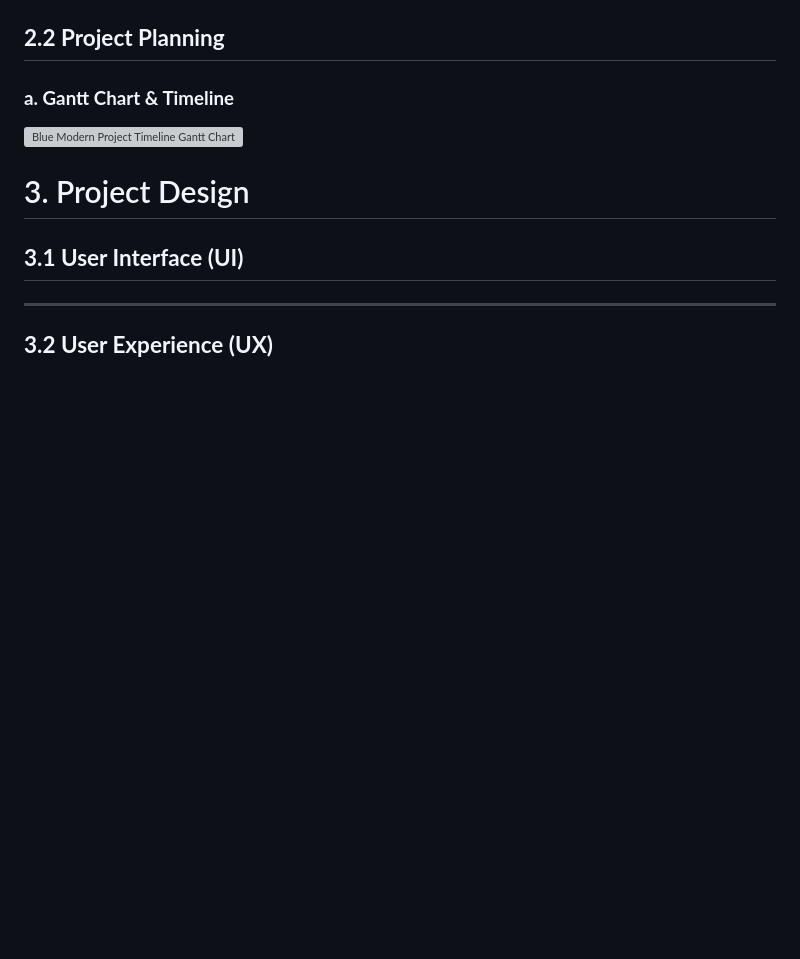
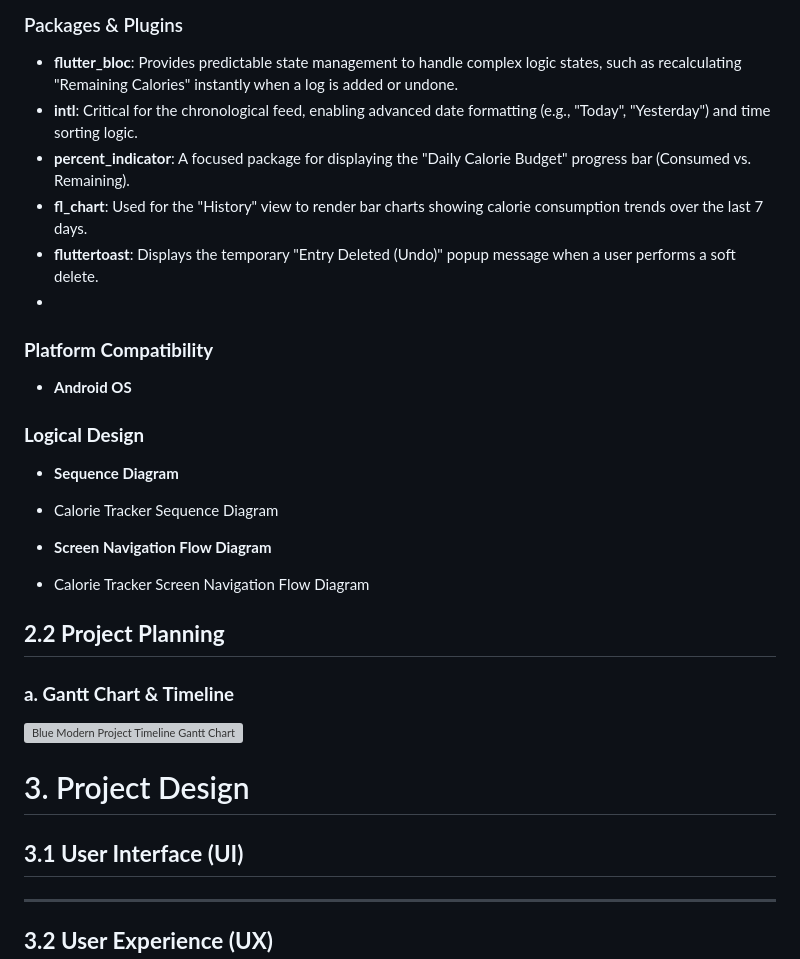
Before and after one commit to FakeSmile04/hydra-cal, a Markdown page: README.md, the part around the change printed below. Rendered like a GitHub page; blank space fills up the shorter version; grey boxes are pictures that could not be loaded.

```diff
--- a/README.md
+++ b/README.md
@@ -239,6 +242,21 @@ Flags ingredients that may conflict with cultural, religious, or dietary restric
+### Packages & Plugins
+- **flutter_bloc**: Provides predictable state management to handle complex logic states, such as recalculating "Remaining Calories" instantly when a log is added or undone.
+- **intl**: Critical for the chronological feed, enabling advanced date formatting (e.g., "Today", "Yesterday") and time sorting logic.
+- **percent_indicator**: A focused package for displaying the "Daily Calorie Budget" progress bar (Consumed vs. Remaining).
+- **fl_chart**: Used for the "History" view to render bar charts showing calorie consumption trends over the last 7 days.
+- **fluttertoast**: Displays the temporary "Entry Deleted (Undo)" popup message when a user performs a soft delete.
+-
+### **Platform Compatibility**
+- **Android OS**
+
+### **Logical Design**
+- **Sequence Diagram**
+- Calorie Tracker Sequence Diagram
+
+- **Screen Navigation Flow Diagram**
+- Calorie Tracker Screen Navigation Flow Diagram
 
 ## **2.2 Project Planning**
-
 ### **a. Gantt Chart & Timeline**
 <img width="1024" height="768" alt="Blue Modern Project Timeline Gantt Chart" src="https://github.com/user-attachments/assets/79b6f91a-d378-4da6-b30a-04db04fce654" />
 
```
Also changed, not shown: other parts of README.md (+29 -26 lines).
